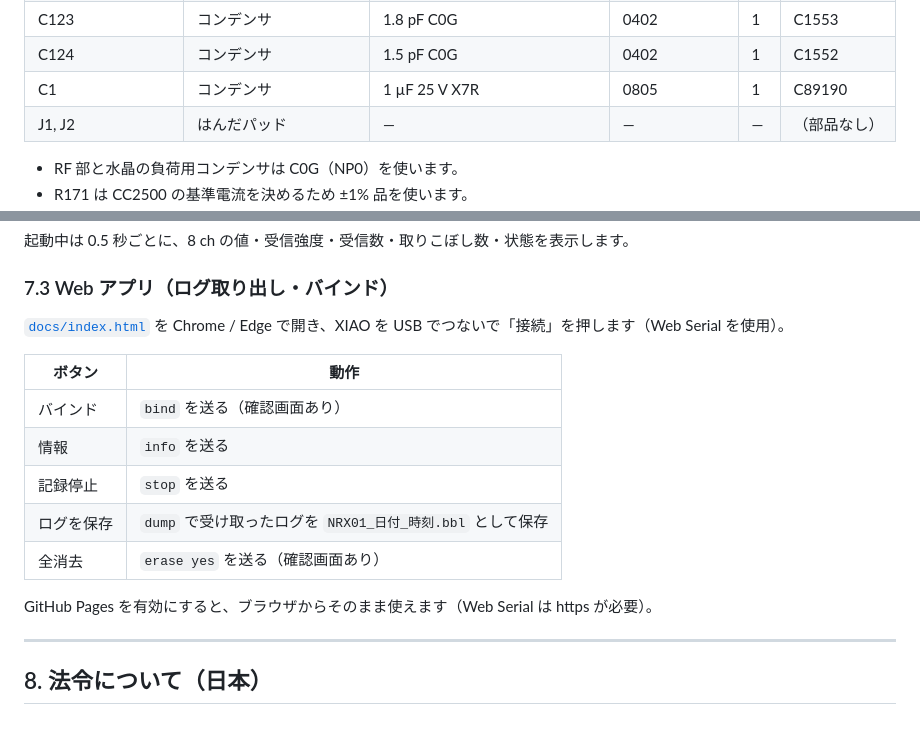
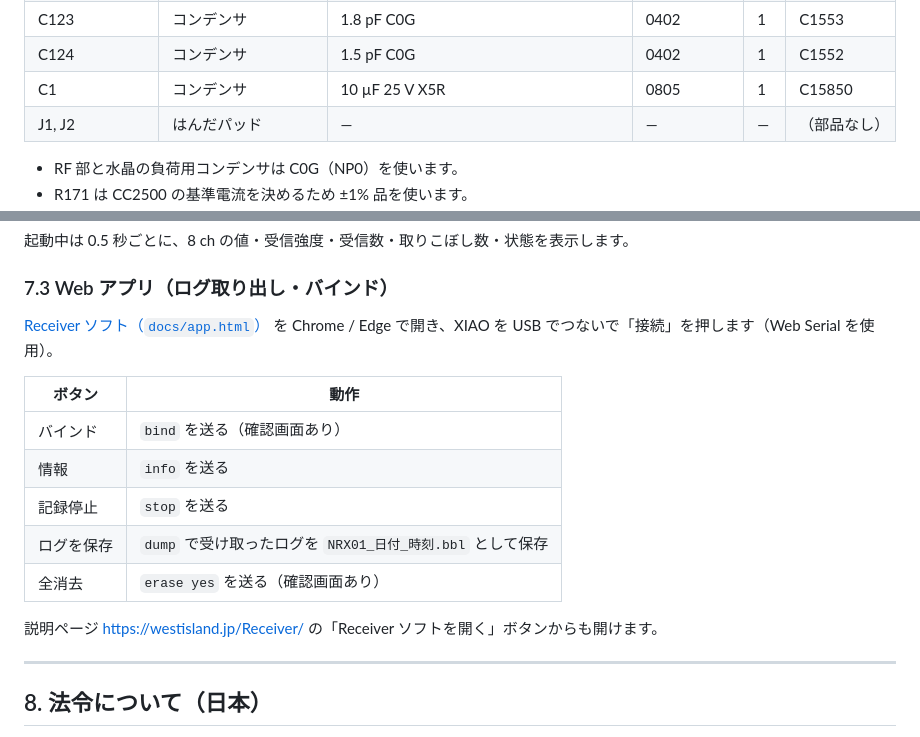
Before and after one commit to WestIsland34/Receiver, a Markdown page: docs/SPEC.md, 2 parts joined by grey strips. GitHub-like rendering.

```diff
--- a/docs/SPEC.md
+++ b/docs/SPEC.md
@@ -86,7 +87,7 @@
 | C122, C132 | コンデンサ | 1 pF C0G | 0402 | 2 | C1550 |
 | C123 | コンデンサ | 1.8 pF C0G | 0402 | 1 | C1553 |
 | C124 | コンデンサ | 1.5 pF C0G | 0402 | 1 | C1552 |
-| C1 | コンデンサ | 1 µF 25 V X7R | 0805 | 1 | C89190 |
+| C1 | コンデンサ | 10 µF 25 V X5R | 0805 | 1 | C15850 |
 | J1, J2 | はんだパッド | — | — | — | （部品なし） |
 
 - RF 部と水晶の負荷用コンデンサは C0G（NP0）を使います。
@@ -231,7 +236,7 @@
 起動中は 0.5 秒ごとに、8 ch の値・受信強度・受信数・取りこぼし数・状態を表示します。
 
 ### 7.3 Web アプリ（ログ取り出し・バインド）
-[`docs/index.html`](index.html) を Chrome / Edge で開き、XIAO を USB でつないで「接続」を押します（Web Serial を使用）。
+[Receiver ソフト（`docs/app.html`）](https://westisland.jp/Receiver/app.html) を Chrome / Edge で開き、XIAO を USB でつないで「接続」を押します（Web Serial を使用）。
 
 | ボタン | 動作 |
 |---|---|
@@ -241,7 +246,7 @@
 | ログを保存 | `dump` で受け取ったログを `NRX01_日付_時刻.bbl` として保存 |
 | 全消去 | `erase yes` を送る（確認画面あり） |
 
-GitHub Pages を有効にすると、ブラウザからそのまま使えます（Web Serial は https が必要）。
+説明ページ <https://westisland.jp/Receiver/> の「Receiver ソフトを開く」ボタンからも開けます。
 
 ---
 
```
Also changed, not shown: other parts of docs/SPEC.md (+11 -6 lines), README.md (+2 -1 lines), docs/images/nrx01_bottom.png, docs/images/nrx01_top.png, docs/images/xiao_mg24_sense.jpg (added), 2 other files.
